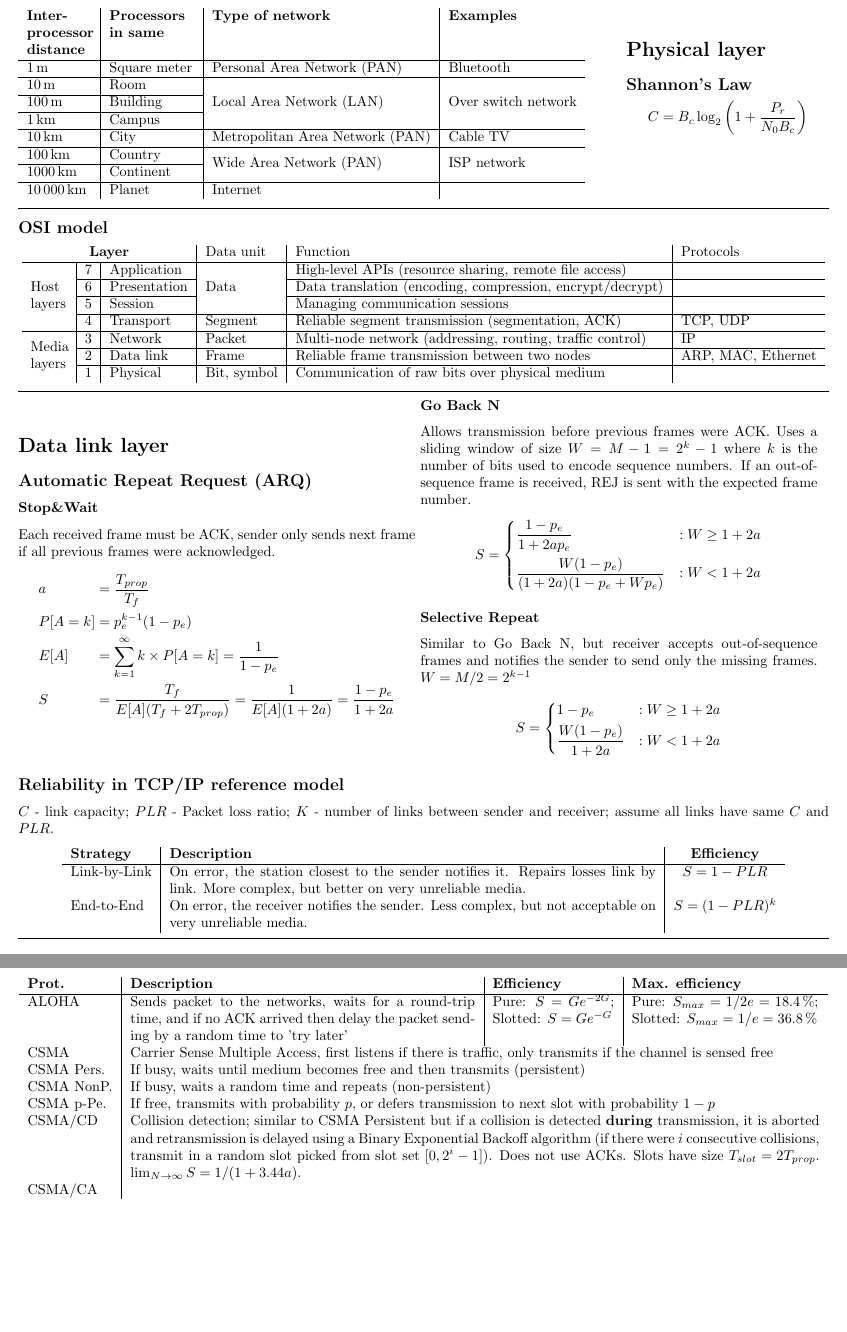
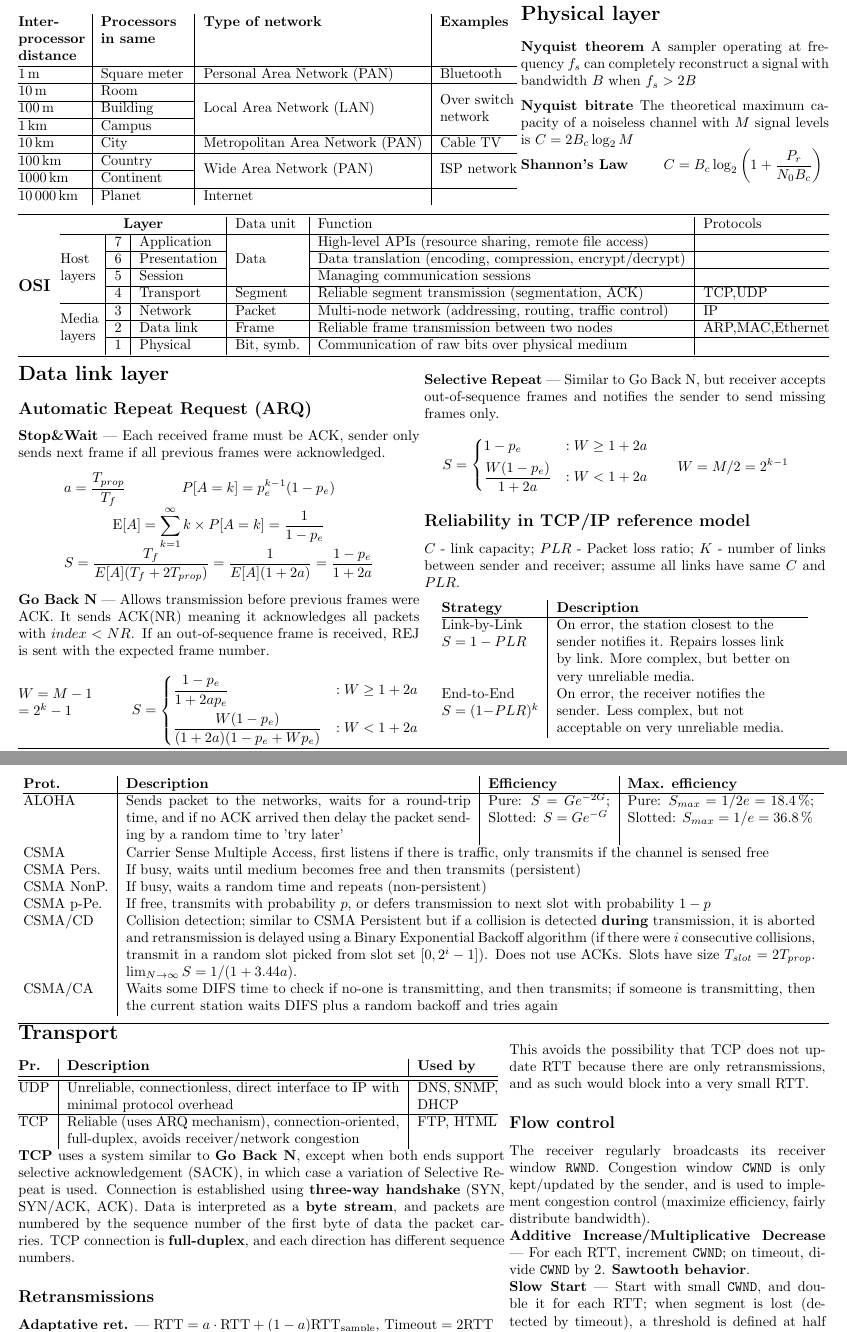
Before and after one commit to dmfrodrigues/feup-rcom-ex, a LaTeX document (form/form.tex): two parts of pages 1 and 2 of 2, joined at a grey line, cut so that both start at the same text, the shorter picture padded with empty space. Compiled offline with pdfLaTeX.

Commit message:
Added stuff to form

```diff
--- a/form/form.tex
+++ b/form/form.tex
@@ -7,13 +7,13 @@
 }
 % Document
 \begin{document}
-\noindent%\rule{\textwidth}{0.4pt}
-\begin{minipage}{0.75\textwidth}
+\noindent%\rule{\textwidth}{1.0pt}
+\begin{minipage}{0.62\textwidth}
     \section*{Networks}
-    \begin{tabular}{p{16mm} | p{21mm} | l | l}
+    \begin{tabular}{@{}p{16mm} | p{21mm} | l | p{19mm}@{}}
         \textbf{Inter-processor distance} & \textbf{Processors in same} & \textbf{Type of network} & \textbf{Examples} \\ \hline
         $\SI{    1}{     \meter}$ & Square meter & Personal Area Network (PAN)               & Bluetooth \\ \hline
-        $\SI{   10}{     \meter}$ & Room         & \multirow{3}{*}{Local Area Network (LAN)} & \multirow{3}{*}{Over switch network} \\ \cline{1-2}
+        $\SI{   10}{     \meter}$ & Room         & \multirow{3}{*}{Local Area Network (LAN)} & \multirow{3}{19mm}{Over switch network} \\ \cline{1-2}
         $\SI{  100}{     \meter}$ & Building     &                                           & \\ \cline{1-2}
         $\SI{    1}{\kilo\meter}$ & Campus       &                                           & \\ \hline
         $\SI{   10}{\kilo\meter}$ & City         & Metropolitan Area Network (PAN)           & Cable TV \\ \hline
@@ -22,58 +22,81 @@
         $\SI{10000}{\kilo\meter}$ & Planet       & Internet                                  & \\
     \end{tabular}
 \end{minipage}%
-\begin{minipage}{0.25\textwidth}
+\begin{minipage}{0.38\textwidth}
     \section*{Physical layer}
-    \subsection*{Shannon's Law}
-    \begin{equation*}
-        C = B_c \log_2{\left(1+\frac{P_r}{N_0 B_c}\right)}
-    \end{equation*}
+    \textbf{Nyquist theorem}
+    A sampler operating at frequency $f_s$ can completely reconstruct a signal with bandwidth $B$ when
+    $f_s > 2B$
+
+    \vspace{0.5em}
+
+    \textbf{Nyquist bitrate}
+    The theoretical maximum capacity of a noiseless channel with $M$ signal levels is $C = 2 B_c \log_2{M}$
+
+    \begin{tabular}{@{}p{31mm} p{40mm}@{}}
+        \textbf{Shannon's Law} & $\displaystyle C = B_c \log_2{\left(1+\frac{P_r}{N_0 B_c}\right)}$
+    \end{tabular}
 \end{minipage}
 
-\vspace{0.5em}\noindent\rule{\textwidth}{0.4pt}\vspace{-1em}
-\subsection*{OSI model}
-\begin{center}
-    \begin{tabular}{p{9mm} | l | l | l | l | l}
+\vspace{0.5em}\noindent\rule{\textwidth}{1.0pt}
+
+\noindent
+\begin{minipage}{0.052\textwidth}
+    \subsection*{OSI}
+\end{minipage}%
+\begin{minipage}{0.948\textwidth}
+    \begin{tabular}{@{}p{9mm} | l | l | l | l | l@{}}
         \multicolumn{3}{c|}{\textbf{Layer}}                    & Data unit                & Function                                                        & Protocols          \\ \hline
         \multirow{4}{9mm}{Host layers}      & 7 & Application  & \multirow{3}{*}{Data}    & High-level APIs (resource sharing, remote file access)          &                    \\ \cline{2-3} \cline{5-6}
                                             & 6 & Presentation &                          & Data translation (encoding, compression, encrypt/decrypt)       &                    \\ \cline{2-3} \cline{5-6}
                                             & 5 & Session      &                          & Managing communication sessions                                 &                    \\ \cline{2-6}
-                                            & 4 & Transport    & Segment                  & Reliable segment transmission (segmentation, ACK)               & TCP, UDP           \\ \hline
+                                            & 4 & Transport    & Segment                  & Reliable segment transmission (segmentation, ACK)               & TCP,UDP            \\ \hline
         \multirow{3}{9mm}{Media layers}     & 3 & Network      & Packet                   & Multi-node network (addressing, routing, traffic control)       & IP                 \\ \cline{2-6}
-                                            & 2 & Data link    & Frame                    & Reliable frame transmission between two nodes                   & ARP, MAC, Ethernet \\ \cline{2-6}
-                                            & 1 & Physical     & Bit, symbol              & Communication of raw bits over physical medium                  &                    \\
+                                            & 2 & Data link    & Frame                    & Reliable frame transmission between two nodes                   & ARP,MAC,Ethernet   \\ \cline{2-6}
+                                            & 1 & Physical     & Bit, symb.               & Communication of raw bits over physical medium                  &                    \\
+    \end{tabular}
+\end{minipage}%
+
+\vspace{-0em}\noindent\rule{\textwidth}{1.0pt}\vspace{0.5em}
+
+\noindent%\rule{\textwidth}{1.0pt}
+\begin{minipage}[c]{0.495\textwidth}
+    \section*{Data link layer}
+    \subsection*{Automatic Repeat Request (ARQ)}
+    % \subsubsection*{Stop\&Wait}
+    \textbf{Stop\&Wait} |
+    Each received frame must be ACK, sender only sends next frame if all previous frames were acknowledged.
+    \begin{center}
+        \begin{tabular}{c c}
+            $\displaystyle a = \frac{T_{prop}}{T_f}$ & $\displaystyle P[A=k] = p_e^{k-1} (1-p_e)$ \\
+            \multicolumn{2}{c}{$\displaystyle \expected[A] = \sum_{k=1}^{\infty}{k \times P[A=k]} = \frac{1}{1-p_e}$} \\
+            \multicolumn{2}{c}{$\displaystyle S            = \frac{T_f}{E[A](T_f+2T_{prop})} = \frac{1}{E[A](1+2a)} = \frac{1-p_e}{1+2a}$}
         \end{tabular}
     \end{center}
+    % \subsubsection*{Go Back N}
+    \textbf{Go Back N} |
+    Allows transmission before previous frames were ACK. It sends ACK(NR) meaning it acknowledges all packets with $index < NR$.
+    If an out-of-sequence frame is received, REJ is sent with the expected frame number.
 
-\vspace{-0.5em}\noindent\rule{\textwidth}{0.4pt}\vspace{0.5em}
-
-\noindent%\rule{\textwidth}{0.4pt}
-\begin{minipage}[c]{0.49\textwidth}
-    \section*{Data link layer}
-    \subsection*{Automatic Repeat Request (ARQ)}
-    \subsubsection*{Stop\&Wait}
-    Each received frame must be ACK, sender only sends next frame if all previous frames were acknowledged.
-    \begin{alignat*}{2}
-        & a      &&= \frac{T_{prop}}{T_f} \\
-        & P[A=k] &&= p_e^{k-1} (1-p_e)\\
-        & E[A]   &&= \sum_{k=1}^{\infty}{k \times P[A=k]} = \frac{1}{1-p_e}\\
-        & S      &&= \frac{T_f}{E[A](T_f+2T_{prop})} = \frac{1}{E[A](1+2a)} = \frac{1-p_e}{1+2a}
-    \end{alignat*}
-\end{minipage}
-\begin{minipage}[c]{0.49\textwidth}
-    \subsubsection*{Go Back N}
-    Allows transmission before previous frames were ACK. Uses a sliding window of size $W = M-1 = 2^k-1$ where $k$ is the number of bits used to encode sequence numbers.
-    If an out-of-sequence frame is received, REJ is sent with the expected frame number.
+    \noindent
+    \begin{minipage}[c]{28mm}
+        $W = M-1$ \\ $= 2^k-1$
+    \end{minipage}%
+    \begin{minipage}[c]{71mm}
         \begin{equation*}
             S = \begin{dcases}
                 \frac{1-p_e}{1+2ap_e}               & : W \geq 1+2a \\
                 \frac{W(1-p_e)}{(1+2a)(1-p_e+Wp_e)} & : W < 1+2a
             \end{dcases}
         \end{equation*}
+    \end{minipage}
+\end{minipage}
+\begin{minipage}[c]{0.495\textwidth}
+    % \subsubsection*{Selective Repeat}
+    \textbf{Selective Repeat} |
+    Similar to Go Back N, but receiver accepts out-of-sequence frames and notifies the sender to send missing frames only.
 
-    \subsubsection*{Selective Repeat}
-    Similar to Go Back N, but receiver accepts out-of-sequence frames and notifies the sender to send only the missing frames.
-    $W = M/2 = 2^{k-1}$
+    \begin{minipage}{60mm}
         \begin{equation*}
             S = \begin{dcases}
                 1-p_e                 & : W \geq 1+2a \\
@@ -81,17 +104,23 @@
             \end{dcases}
         \end{equation*}
     \end{minipage}
+    \begin{minipage}{30mm}
+        \begin{equation*}
+            W = M/2 = 2^{k-1}
+        \end{equation*}
+    \end{minipage}
 
     \subsection*{Reliability in TCP/IP reference model}
     $C$ - link capacity; $PLR$ - Packet loss ratio; $K$ - number of links between sender and receiver; assume all links have same $C$ and $PLR$.
     \begin{center}
-    \begin{tabular}{l | p{120mm} | c}
-        \textbf{Strategy} & \textbf{Description} & \textbf{Efficiency}\\ \hline
-        Link-by-Link      & On error, the station closest to the sender notifies it. Repairs losses link by link. More complex, but better on very unreliable media. & $S=1-PLR$ \\
-        End-to-End        & On error, the receiver notifies the sender. Less complex, but not acceptable on very unreliable media. & $S=(1-PLR)^k$
+        \begin{tabular}{@{}p{24mm} | p{60mm}}
+            \textbf{Strategy} & \textbf{Description} \\ \hline
+            Link-by-Link & \multirow{4}{60mm}{On error, the station closest to the sender notifies it. Repairs losses link by link. More complex, but better on very unreliable media.} \\ $S=1-PLR$ \\ \\ \\
+            End-to-End   & \multirow{3}{60mm}{On error, the receiver notifies the sender. Less complex, but not acceptable on very unreliable media.} \\ $S=(1-PLR)^k$ \\ \\
         \end{tabular}
     \end{center}
+\end{minipage}
 
-\vspace{-0.5em}\noindent\rule{\textwidth}{0.4pt}\vspace{-1em}
+\vspace{-0em}\noindent\rule{\textwidth}{1.0pt}\vspace{-2em}
 
 \section*{Delay models}
@@ -108,6 +139,4 @@ $C$ - link capacity; $PLR$ - Packet loss ratio; $K$ - number of links between se
     \subsection*{Delay modelled as queue networks}
 
-On deterministic arrival, a client arrives at exactly every $\lambda$ time period.\\
-On Poisson arrivals, arrivals can be described by a Poisson distribution with $\expected[A]=1/\lambda$ and $\variance[A]=1/\lambda^2$.
+    Poisson arrivals can be described by a Poisson distribution with $\expected[A]=1/\lambda$, $\variance[A]=1/\lambda^2$.
 
-Kendall notation: A/S/s/K
@@ -169,6 +201,6 @@ $P(n)$ -- Probability of Markov chain being in state $n$.
-\subsection*{Random Access Protocols}
+\section*{MAC sublayer -- Random Access Protocols}
 \begin{center}
-    \begin{tabular}{p{21mm} | p{85mm} | p{30mm} | p{46mm}}
+    \begin{tabular}{@{}p{21mm} | p{85mm} | p{30mm} | p{46mm}@{}}
         \textbf{Prot.} & \textbf{Description}                                                                                                                           & \textbf{Efficiency}                      & \textbf{Max. efficiency}                                                             \\ \hline
         ALOHA          & Sends packet to the networks, waits for a round-trip time, and if no ACK arrived then delay the packet sending by a random time to 'try later' & Pure: $S=Ge^{-2G}$; Slotted: $S=Ge^{-G}$ & Pure: $S_{max}=1/2e=\SI{18.4}{\percent}$; Slotted: $S_{max}=1/e=\SI{36.8}{\percent}$ \\
         CSMA           & \multicolumn{3}{p{170mm}}{Carrier Sense Multiple Access, first listens if there is traffic, only transmits if the channel is sensed free            } \\
@@ -176,9 +208,44 @@ $P(n)$ -- Probability of Markov chain being in state $n$.
         CSMA NonP.     & \multicolumn{3}{p{170mm}}{If busy, waits a random time and repeats (non-persistent)                                                                 } \\
         CSMA p-Pe.     & \multicolumn{3}{p{170mm}}{If free, transmits with probability $p$, or defers transmission to next slot with probability $1-p$                       } \\
         CSMA/CD        & \multicolumn{3}{p{170mm}}{Collision detection; similar to CSMA Persistent but if a collision is detected \textbf{during} transmission, it is aborted and retransmission is delayed using a Binary Exponential Backoff algorithm (if there were $i$ consecutive collisions, transmit in a random slot picked from slot set $[0, 2^i-1]$). Does not use ACKs. Slots have size $T_{slot}=2T_{prop}$. $\lim_{N \rightarrow\infty}{S}=1/(1+3.44a)$.} \\
-        CSMA/CA        & \multicolumn{3}{p{170mm}}{} \\
+        CSMA/CA        & \multicolumn{3}{p{170mm}}{Waits some DIFS time to check if no-one is transmitting, and then transmits; if someone is transmitting, then the current station waits DIFS plus a random backoff and tries again} \\
     \end{tabular}
 \end{center}
 
+\vspace{-0.5em}\noindent\rule{\textwidth}{1.0pt}\vspace{-0.0em}
 
-\noindent\rule{\textwidth}{0.4pt}\vspace{-1.5em}
+\noindent
+\begin{minipage}[c]{0.60\textwidth}
+    % \section*{Network}
+
+    \section*{Transport}
+    \begin{tabular}{@{}l | p{82mm} | p{20mm}@{}}
+        \textbf{Pr.} & \textbf{Description} & \textbf{Used by} \\ \hline \hline
+        UDP & Unreliable, connectionless, direct interface to IP with minimal protocol overhead & DNS, SNMP, DHCP\\ \hline
+        TCP & Reliable (uses ARQ mechanism), connection-oriented, full-duplex, avoids receiver/network congestion & FTP, HTML
+    \end{tabular}
+
+    \textbf{TCP} uses a system similar to \textbf{Go Back N}, except when both ends support selective acknowledgement (SACK), in which case a variation of Selective Repeat is used. Connection is established using \textbf{three-way handshake} (SYN, SYN/ACK, ACK). Data is interpreted as a \textbf{byte stream}, and packets are numbered by the sequence number of the first byte of data the packet carries. TCP connection is \textbf{full-duplex}, and each direction has different sequence numbers.
+
+    \subsection*{Retransmissions}
+
+    \textbf{Adaptative ret.} |
+    $\text{RTT}=a \cdot \text{RTT} + (1-a) \text{RTT}_{\text{sample}}$, $\text{Timeout}=2\text{RTT}$
+
+    \textbf{Karn-Partridge alg.} |
+    RTT not updated on retransmissions, only updated with unambiguous ack's (ack's for segments that were only sent once). If there is a sharp increase in RTT, a new method is used: if a timeout occurs and causes a retransmission, timeout is doubled.
+\end{minipage}
+\begin{minipage}[c]{0.39\textwidth}
+    This avoids the possibility that TCP does not update RTT because there are only retransmissions, and as such would block into a very small RTT.
+
+    \subsection*{Flow control}
+
+    The receiver regularly broadcasts its receiver window \texttt{RWND}.
+    Congestion window \texttt{CWND} is only kept/updated by the sender, and is used to implement congestion control (maximize efficiency, fairly distribute bandwidth).
+
+    \textbf{Additive Increase/Multiplicative Decrease} |
+    For each RTT, increment \texttt{CWND}; on timeout, divide \texttt{CWND} by 2. \textbf{Sawtooth behavior}.
+
+    \textbf{Slow Start} |
+    Start with small \texttt{CWND}, and double it for each RTT; when segment is lost (detected by timeout), a threshold is defined at half \texttt{CWND}, then \texttt{CWND} is reset, increases exponentially until it reaches threshold, and then increases linearly (\textbf{congestion avoidance} phase)
+\end{minipage}
```
Also changed, not shown: form/form.tex (65 more changed lines). Lines whose indentation alone changed are shown as unchanged.
